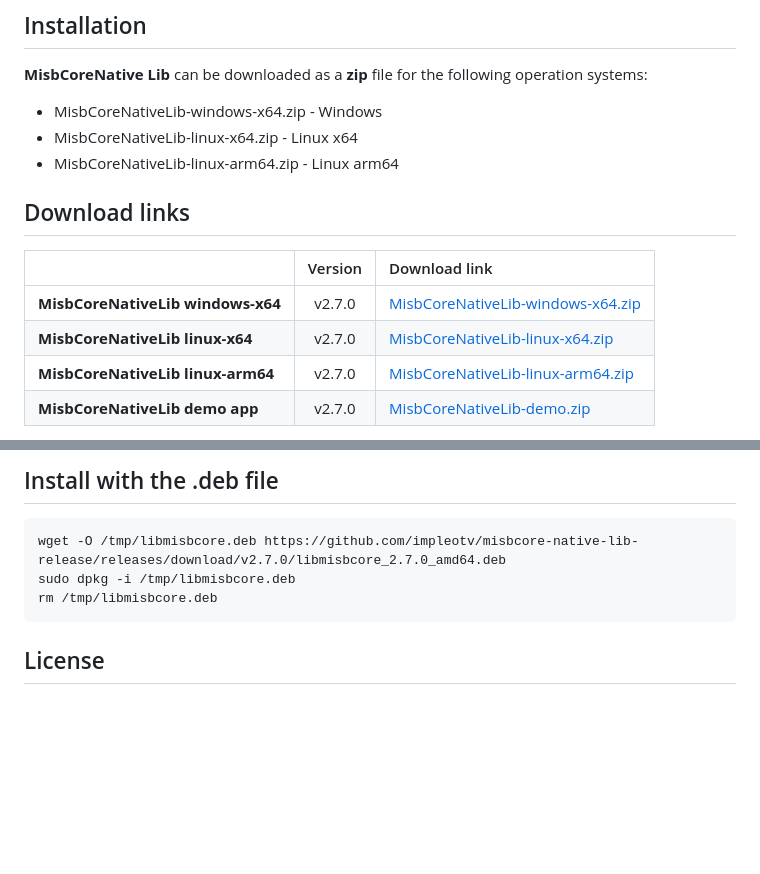
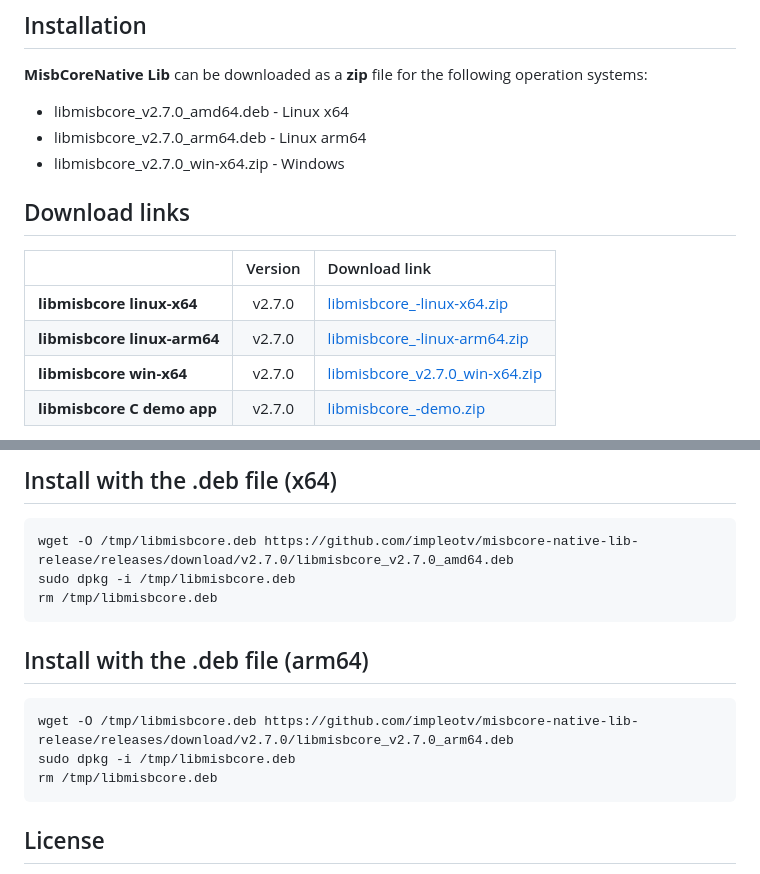
Before and after one commit to impleotv/misbcore-native-lib-release, a Markdown page: README.md, 2 parts joined by grey strips. GitHub-like rendering; blank space fills up the shorter version.

Commit message:
Docs for ${RELEASE_VERSION}

````diff
--- a/README.md
+++ b/README.md
@@ -19,16 +19,16 @@ OS: Windows x64 / Linux (x64, arm64).
 ## Installation
 
 **MisbCoreNative Lib** can be downloaded as a **zip** file for the following operation systems:
- - MisbCoreNativeLib-windows-x64.zip  - Windows
- - MisbCoreNativeLib-linux-x64.zip    - Linux x64
- - MisbCoreNativeLib-linux-arm64.zip  - Linux arm64
+ - libmisbcore_v2.7.0_amd64.deb    - Linux x64
+ - libmisbcore_v2.7.0_arm64.deb    - Linux arm64
+ - libmisbcore_v2.7.0_win-x64.zip  - Windows
 
 ## Download links
 
 |          | Version             | Download link                                                           |
 |:---------|:-------------------:|:------------------------------------------------------------------------|
-| **MisbCoreNativeLib windows-x64**   |  v2.7.0 | [MisbCoreNativeLib-windows-x64.zip](https://github.com/impleotv/misbcore-native-lib-release/releases/latest/download/MisbCoreNativeLib-windows-x64.zip) |
-| **MisbCoreNativeLib linux-x64**     |  v2.7.0 | [MisbCoreNativeLib-linux-x64.zip](https://github.com/impleotv/misbcore-native-lib-release/releases/latest/download/MisbCoreNativeLib-linux-x64.zip)   |
-| **MisbCoreNativeLib linux-arm64**   |  v2.7.0 | [MisbCoreNativeLib-linux-arm64.zip](https://github.com/impleotv/misbcore-native-lib-release/releases/latest/download/MisbCoreNativeLib-linux-arm64.zip)   |
-| **MisbCoreNativeLib demo app**      |  v2.7.0 | [MisbCoreNativeLib-demo.zip](https://github.com/impleotv/misbcore-native-lib-release/releases/latest/download/MisbCoreNativeLib-demo.zip)   |
+| **libmisbcore linux-x64**      |  v2.7.0 | [libmisbcore_-linux-x64.zip](https://github.com/impleotv/misbcore-native-lib-release/releases/download/v2.7.0/libmisbcore_v2.7.0_amd64.deb)   |
+| **libmisbcore linux-arm64**    |  v2.7.0 | [libmisbcore_-linux-arm64.zip](https://github.com/impleotv/misbcore-native-lib-release/releases/download/v2.7.0/libmisbcore_v2.7.0_arm64.deb)   |
+| **libmisbcore win-x64**        |  v2.7.0 | [libmisbcore_v2.7.0_win-x64.zip](https://github.com/impleotv/misbcore-native-lib-release/releases/download/v2.7.0/libmisbcore_v2.7.0_win-x64.zip) |
+| **libmisbcore C demo app**     |  v2.7.0 | [libmisbcore_-demo.zip](https://github.com/impleotv/misbcore-native-lib-release/releases/latest/download/MisbCoreNativeLib-demo.zip)   |
 
@@ -36,12 +36,20 @@ OS: Windows x64 / Linux (x64, arm64).
 
 
-## Install with the .deb file
+## Install with the .deb file (x64)
 
 ```
-wget -O /tmp/libmisbcore.deb https://github.com/impleotv/misbcore-native-lib-release/releases/download/v2.7.0/libmisbcore_2.7.0_amd64.deb
+wget -O /tmp/libmisbcore.deb https://github.com/impleotv/misbcore-native-lib-release/releases/download/v2.7.0/libmisbcore_v2.7.0_amd64.deb
 sudo dpkg -i /tmp/libmisbcore.deb
 rm /tmp/libmisbcore.deb
 ```
+## Install with the .deb file (arm64)
+
+```
+wget -O /tmp/libmisbcore.deb https://github.com/impleotv/misbcore-native-lib-release/releases/download/v2.7.0/libmisbcore_v2.7.0_arm64.deb
+sudo dpkg -i /tmp/libmisbcore.deb
+rm /tmp/libmisbcore.deb
+```
+
 
 ## License
 
````
Also changed, not shown: other parts of README.md (+1 -1 lines).
